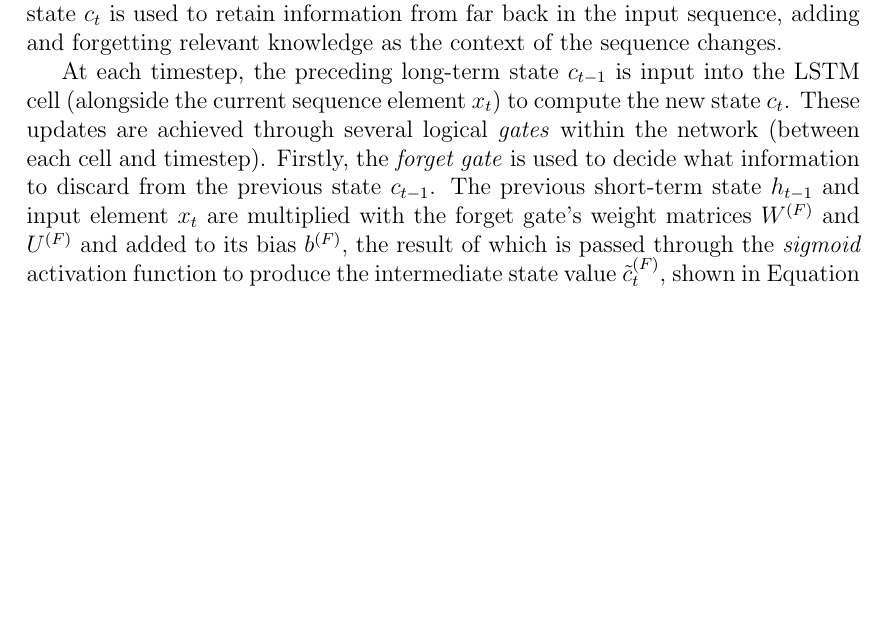
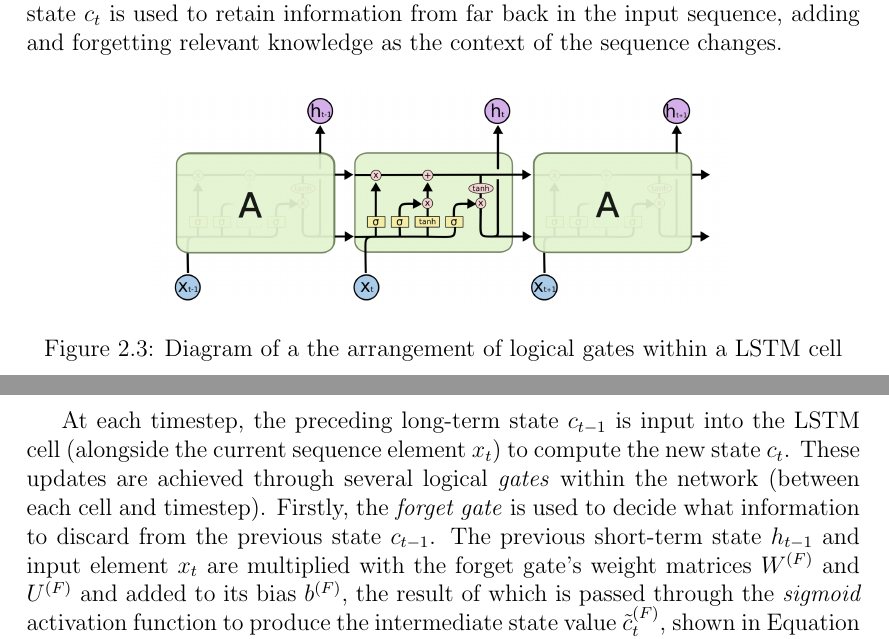
Before and after one commit to gittmp/sustainable-risk-modelling, a LaTeX thesis (Report/report.tex): part of page 25 of 39 before the commit and two parts of pages 25 and 26 of 39 after it, the two joined at a grey line, cut so that both start at the same text, the shorter picture padded with empty space. Compiled offline with pdfLaTeX.

Commit message:
inserted diagram of lstm cell

```diff
--- a/Report/report.tex
+++ b/Report/report.tex
@@ -378,6 +378,13 @@
 
     Whilst several solutions to the vanishing gradient problem have been proposed---such as \emph{skip connections} and \emph{leaky recurrent units} \citep{pascanu-2012}---by far the most widespread approach is the use of \emph{Long Short-Term Memory} (LSTM), presented by \citet{hochreiter-1997}. An LSTM network is a RNN that uses multiple internal states and parameter matrices to mitigate the vanishing gradient problem and model both short-term and long-term dependencies within sequences. Similarly to an RNN, this architecture contains a core network consistent of one or more layers---where each layer is a distinct LSTM cell---and information is passed both between these cells (from the input to the output layer of the network) and between cell and and itself at the next timestep (reccuring the output at time $t-1$ to be input at time $t$). However, instead of the single recurrent state $h_t$ of the simple RNN, the LSTM contains two: a short-term memory state $h_t$ (analagous to that of a RNN) and long-term memory state $c_t$. This long-term state $c_t$ is used to retain information from far back in the input sequence, adding and forgetting relevant knowledge as the context of the sequence changes.
 
+    \begin{figure}[h]
+        \label{fig: lstm}
+        \centering
+        \includegraphics[width=0.7\textwidth]{lstm.png}
+        \caption{\centering Diagram of a the arrangement of logical gates within a LSTM cell}
+    \end{figure}
+
     At each timestep, the preceding long-term state $c_{t-1}$ is input into the LSTM cell (alongside the current sequence element $x_t$) to compute the new state $c_t$. These updates are achieved through several logical \emph{gates} within the network (between each cell and timestep). Firstly, the \emph{forget gate} is used to decide what information to discard from the previous state $c_{t-1}$. The previous short-term state $h_{t-1}$ and input element $x_t$ are multiplied with the forget gate's weight matrices $W^{(F)}$ and $U^{(F)}$ and added to its bias $b^{(F)}$, the result of which is passed through the \emph{sigmoid} activation function to produce the intermediate state value $\tilde{c}^{(F)}_t$, shown in Equation \ref{eq: forget-gate} \citep{zhang-2021}.
 
     \begin{equation}
```
Also changed, not shown: Report/report.pdf, Report/resources/lstm.png (added).
